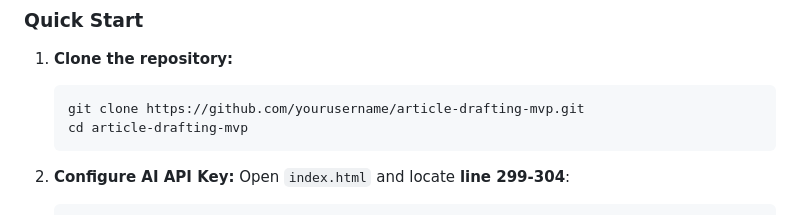
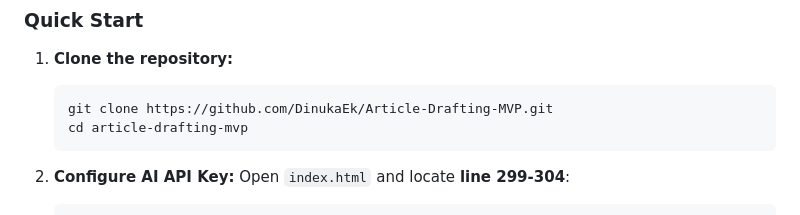
Before and after one commit to DinukaEk/Article-Drafting-MVP, a Markdown page: README.md, the part around one of its changes. Drawn GitHub-style.

````diff
--- a/README.md
+++ b/README.md
@@ -103,7 +103,7 @@ Sources → AI Extraction → Human Review → AI Generation → Quote Verificat
 ### Quick Start
 1. **Clone the repository:**
    ```bash
-   git clone https://github.com/yourusername/article-drafting-mvp.git
+   git clone https://github.com/DinukaEk/Article-Drafting-MVP.git
    cd article-drafting-mvp
    ```
 
````
Also changed, not shown: other parts of README.md (+1 -1 lines).
